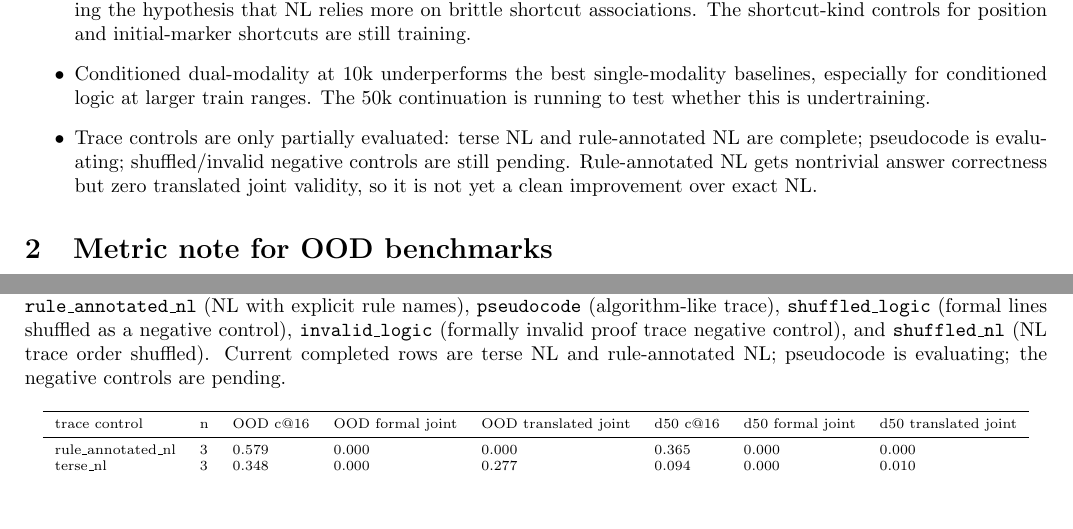
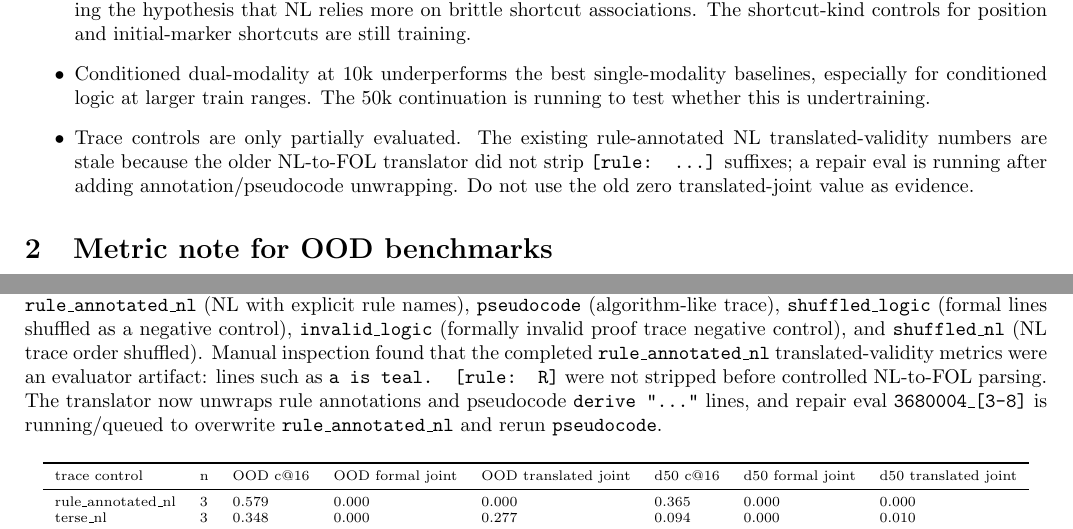
Before and after one commit to Thiggel/synthetic-RLVL-report, a LaTeX document (main.tex): two parts of pages 1 and 26 of 43, joined at a grey line, cut so that both start at the same text, the shorter picture padded with empty space. Compiled offline with pdfLaTeX.

Commit message:
Mirror trace control translation report

```diff
--- a/main.tex
+++ b/main.tex
@@ -18,7 +18,7 @@
 \item Architecture ablations show that the phenomenon is not OLMo-only: Qwen and Gemma runs also show strong formal-trace transfer, with model-specific variation in joint validity.
 \item Shortcut-rich training hurts NL more clearly than logic in the completed 0.3/0.5/0.8 shortcut-rate runs, supporting the hypothesis that NL relies more on brittle shortcut associations. The shortcut-kind controls for position and initial-marker shortcuts are still training.
 \item Conditioned dual-modality at 10k underperforms the best single-modality baselines, especially for conditioned logic at larger train ranges. The 50k continuation is running to test whether this is undertraining.
-\item Trace controls are only partially evaluated: terse NL and rule-annotated NL are complete; pseudocode is evaluating; shuffled/invalid negative controls are still pending. Rule-annotated NL gets nontrivial answer correctness but zero translated joint validity, so it is not yet a clean improvement over exact NL.
+\item Trace controls are only partially evaluated. The existing rule-annotated NL translated-validity numbers are stale because the older NL-to-FOL translator did not strip \texttt{[rule: ...]} suffixes; a repair eval is running after adding annotation/pseudocode unwrapping. Do not use the old zero translated-joint value as evidence.
 \end{itemize}
 
 \section{Metric note for OOD benchmarks}
@@ -675,7 +675,8 @@ No rows available.
 \end{table}
 
 \subsection{Trace controls}
-The trace-control ablation trains train-1-to-25 models with six altered trace styles, always over three seeds and evaluated on the same 1-to-50 sparse protocol. The six controls are: \texttt{terse\_nl} (shorter natural-language reasoning), \texttt{rule\_annotated\_nl} (NL with explicit rule names), \texttt{pseudocode} (algorithm-like trace), \texttt{shuffled\_logic} (formal lines shuffled as a negative control), \texttt{invalid\_logic} (formally invalid proof trace negative control), and \texttt{shuffled\_nl} (NL trace order shuffled). Current completed rows are terse NL and rule-annotated NL; pseudocode is evaluating; the negative controls are pending.
+The trace-control ablation trains train-1-to-25 models with six altered trace styles, always over three seeds and evaluated on the same 1-to-50 sparse protocol. The six controls are: \texttt{terse\_nl} (shorter natural-language reasoning), \texttt{rule\_annotated\_nl} (NL with explicit rule names), \texttt{pseudocode} (algorithm-like trace), \texttt{shuffled\_logic} (formal lines shuffled as a negative control), \texttt{invalid\_logic} (formally invalid proof trace negative control), and \texttt{shuffled\_nl} (NL trace order shuffled). Manual inspection found that the completed \texttt{rule\_annotated\_nl} translated-validity metrics were an evaluator artifact: lines such as \texttt{a is teal. [rule: R]} were not stripped before controlled NL-to-FOL parsing. The translator now unwraps rule annotations and pseudocode \texttt{derive "..."}
+lines, and repair eval \texttt{3680004\_[3-8]} is running/queued to overwrite \texttt{rule\_annotated\_nl} and rerun \texttt{pseudocode}.
 
 \begin{table}[H]
 \centering
```
Also changed, not shown: figures/ablation_conditioned_dual_vs_main_by_train_depth.pdf, figures/ablation_hybrid_order_partial.pdf, figures/ablation_logic_length_control_depth_curve_train1to25.pdf, figures/ablation_same_target_token_budget_vs_main.pdf, figures/ablation_shortcut_rate_vs_main.pdf, figures/ablation_symbol_padded_depth_curve_train1to25.pdf, figures/ablation_trace_controls_summary.pdf, figures/architecture_depth30_50_correct16_by_train_depth.pdf, figures/architecture_ood_correct16_by_train_depth.pdf, figures/olmo7b_checkpoint_train1to10_correct16.pdf, figures/olmo7b_checkpoint_train1to10_joint16.pdf, figures/olmo7b_checkpoint_train1to15_correct16.pdf, figures/olmo7b_checkpoint_train1to15_joint16.pdf, figures/olmo7b_checkpoint_train1to20_correct16.pdf, 42 more files.
